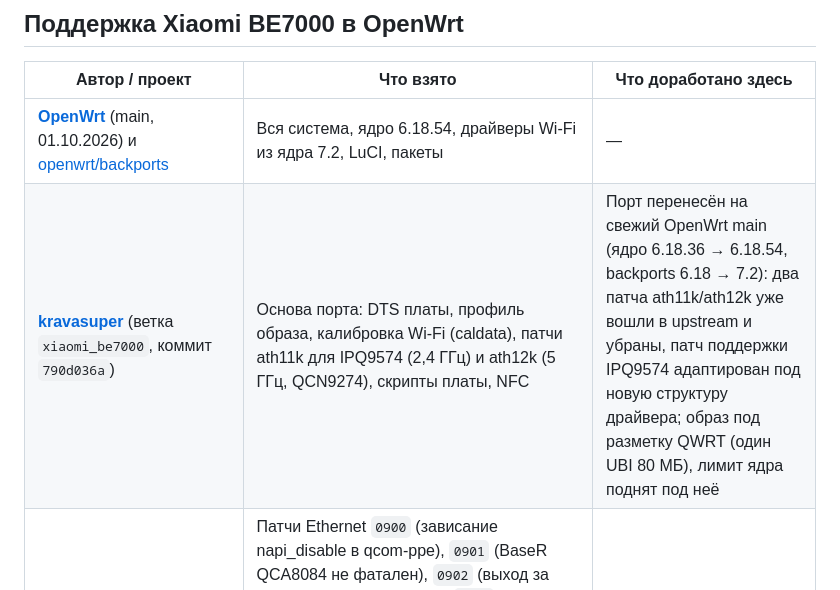
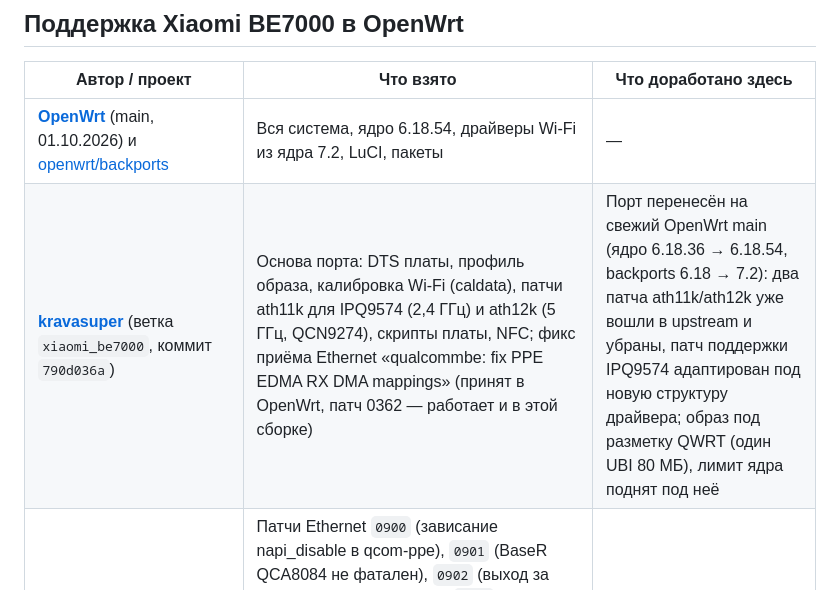
Before and after one commit to Trall9/be7000-openwrt, a Markdown page: CREDITS.md, the part around the change. Rendered like a GitHub page.

```diff
--- a/CREDITS.md
+++ b/CREDITS.md
@@ -8,7 +8,7 @@
 | Автор / проект | Что взято | Что доработано здесь |
 |---|---|---|
 | **[OpenWrt](https://github.com/openwrt/openwrt)** (main, 01.10.2026) и [openwrt/backports](https://github.com/openwrt/backports) | Вся система, ядро 6.18.54, драйверы Wi-Fi из ядра 7.2, LuCI, пакеты | — |
-| **[kravasuper](https://github.com/kravasuper/openwrt)** (ветка `xiaomi_be7000`, коммит `790d036a`) | Основа порта: DTS платы, профиль образа, калибровка Wi-Fi (caldata), патчи ath11k для IPQ9574 (2,4 ГГц) и ath12k (5 ГГц, QCN9274), скрипты платы, NFC | Порт перенесён на свежий OpenWrt main (ядро 6.18.36 → 6.18.54, backports 6.18 → 7.2): два патча ath11k/ath12k уже вошли в upstream и убраны, патч поддержки IPQ9574 адаптирован под новую структуру драйвера; образ под разметку QWRT (один UBI 80 МБ), лимит ядра поднят под неё |
+| **[kravasuper](https://github.com/kravasuper/openwrt)** (ветка `xiaomi_be7000`, коммит `790d036a`) | Основа порта: DTS платы, профиль образа, калибровка Wi-Fi (caldata), патчи ath11k для IPQ9574 (2,4 ГГц) и ath12k (5 ГГц, QCN9274), скрипты платы, NFC; фикс приёма Ethernet «qualcommbe: fix PPE EDMA RX DMA mappings» (принят в OpenWrt, патч 0362 — работает и в этой сборке) | Порт перенесён на свежий OpenWrt main (ядро 6.18.36 → 6.18.54, backports 6.18 → 7.2): два патча ath11k/ath12k уже вошли в upstream и убраны, патч поддержки IPQ9574 адаптирован под новую структуру драйвера; образ под разметку QWRT (один UBI 80 МБ), лимит ядра поднят под неё |
 | **[timofey-maykov / Beam WRT](https://github.com/timofey-maykov/be7000-openwrt)** | Патчи Ethernet `0900` (зависание napi_disable в qcom-ppe), `0901` (BaseR QCA8084 не фатален), `0902` (выход за массив при откате порта), `0903` (повторная настройка XPCS после захвата BaseR); правка DTS — ядро не голосует за регулятор l2 через RPM (на части плат глушило приём по Ethernet); идея добавить ath11k-ahb в профиль; переключение RF-линий TLMM6/TLMM7 для приёма 5 ГГц; скрипт подтверждения загрузки `be7000-bootconfirm` (сброс счётчиков неудачных загрузок для загрузчика); подход к Wi-Fi на чистой установке — сеть сразу включена с известным паролем из README, а уже настроенная (с шифрованием) не трогается | TLMM6/7 включаются через GPIO при загрузке, а не в DTS (DTS-вариант давал циклическую перезагрузку): 5 ГГц −31 dBm вместо −55…−60 dBm в метре от роутера; Wi-Fi по умолчанию — свои имена сетей и пароль, WPA3 (sae-mixed) на 5 ГГц |
 | **[Quarx2k / OpenWRT-BE7000](https://github.com/Quarx2k/OpenWRT-BE7000)** | Точная разводка «все четыре цепи на одно 5 ГГц радио» (TLMM6/7), идеи по нативным WCSS-драйверам | — |
 | **[openwrt/openwrt#20604](https://github.com/openwrt/openwrt/pull/20604)** (dima424658 и участники) | Сведения о плате: UART 1,8 В, загрузка через UART + TFTP | — |
```
Also changed, not shown: README.md (+18 -18 lines).
